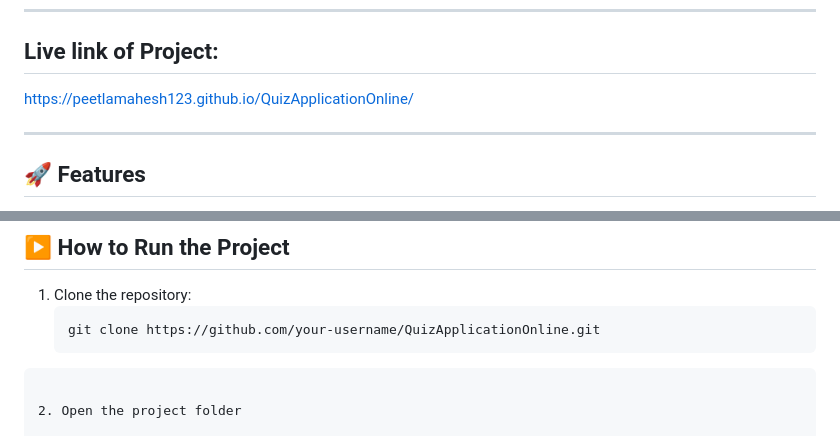
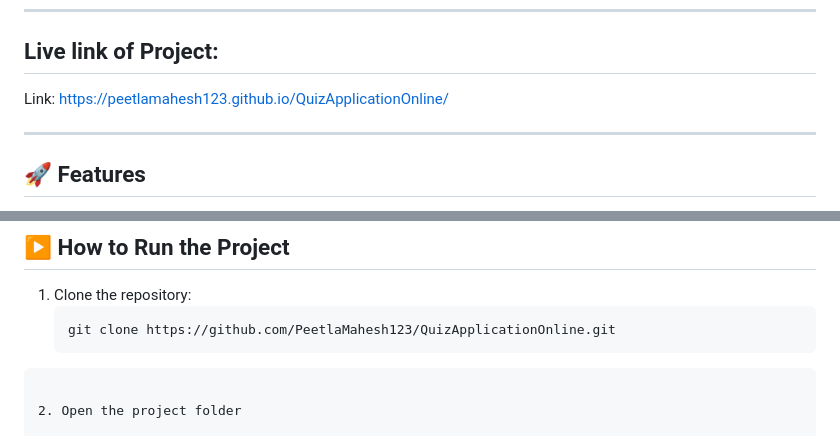
Before and after one commit to PeetlaMahesh123/QuizApplicationOnline, a Markdown page: README.md, 2 parts joined by grey strips. Drawn GitHub-style.

`````diff
--- a/README.md
+++ b/README.md
@@ -4,7 +4,7 @@ A modern and responsive **Online Examination Platform** that allows students to
 
 ---
 ## Live link of Project:
-https://peetlamahesh123.github.io/QuizApplicationOnline/
+Link: https://peetlamahesh123.github.io/QuizApplicationOnline/
 
 ---
 
@@ -86,7 +86,7 @@ online-exam-portal/
 
 1. Clone the repository:
    ```bash
-   git clone https://github.com/your-username/QuizApplicationOnline.git
+   git clone https://github.com/PeetlaMahesh123/QuizApplicationOnline.git
 ````
 
 2. Open the project folder
`````
